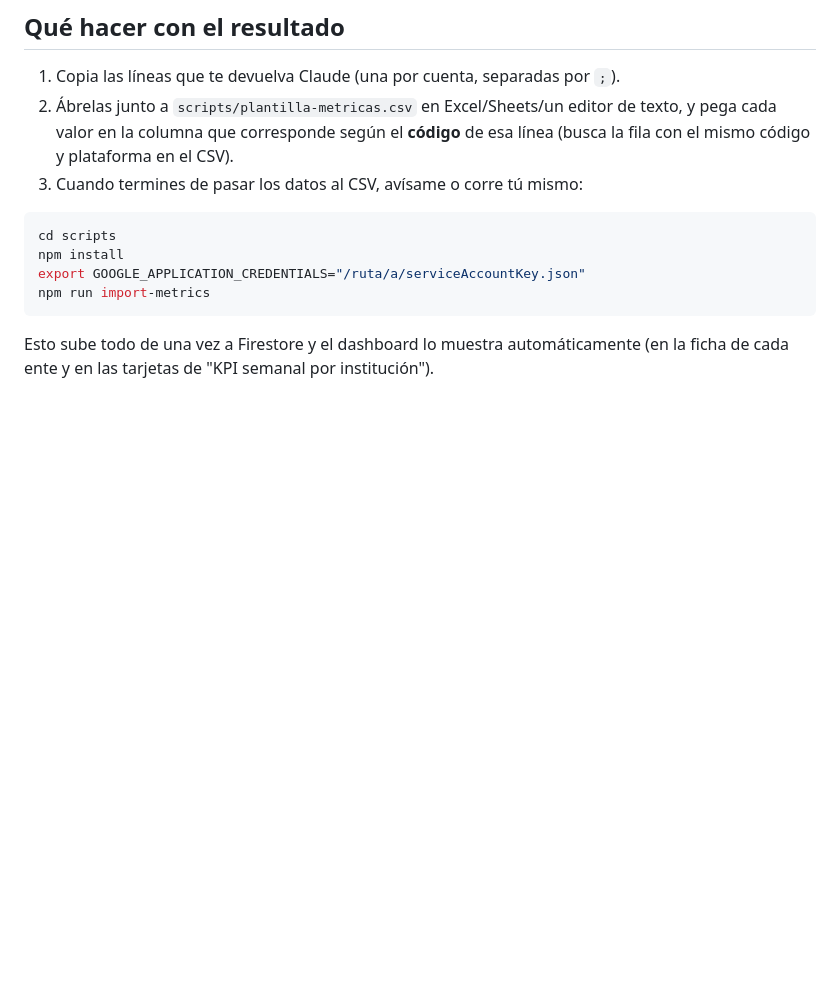
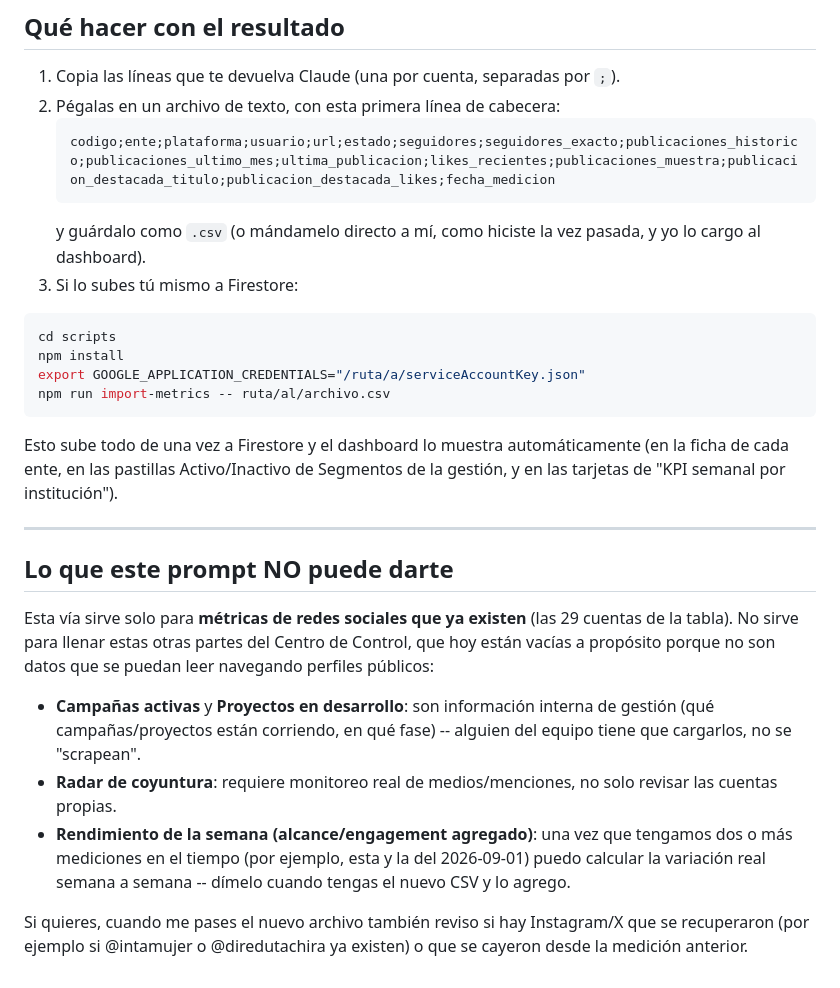
Before and after one commit to natha11guerrero2903-cmd/plan-comunicacional, a Markdown page: scripts/prompt-claude-en-chrome.md, the part around one of its changes. Drawn GitHub-style; blank space fills up the shorter version.

````diff
--- a/scripts/prompt-claude-en-chrome.md
+++ b/scripts/prompt-claude-en-chrome.md
@@ -92,19 +108,45 @@ Aquí está la tabla de cuentas a revisar:
 ## Qué hacer con el resultado
 
 1. Copia las líneas que te devuelva Claude (una por cuenta, separadas por `;`).
-2. Ábrelas junto a `scripts/plantilla-metricas.csv` en Excel/Sheets/un
-   editor de texto, y pega cada valor en la columna que corresponde según
-   el **código** de esa línea (busca la fila con el mismo código y
-   plataforma en el CSV).
-3. Cuando termines de pasar los datos al CSV, avísame o corre tú mismo:
+2. Pégalas en un archivo de texto, con esta primera línea de cabecera:
+   ```
+   codigo;ente;plataforma;usuario;url;estado;seguidores;seguidores_exacto;publicaciones_historico;publicaciones_ultimo_mes;ultima_publicacion;likes_recientes;publicaciones_muestra;publicacion_destacada_titulo;publicacion_destacada_likes;fecha_medicion
+   ```
+   y guárdalo como `.csv` (o mándamelo directo a mí, como hiciste la vez
+   pasada, y yo lo cargo al dashboard).
+3. Si lo subes tú mismo a Firestore:
 
 ```bash
 cd scripts
 npm install
 export GOOGLE_APPLICATION_CREDENTIALS="/ruta/a/serviceAccountKey.json"
-npm run import-metrics
+npm run import-metrics -- ruta/al/archivo.csv
 ```
 
 Esto sube todo de una vez a Firestore y el dashboard lo muestra
-automáticamente (en la ficha de cada ente y en las tarjetas de "KPI
-semanal por institución").
+automáticamente (en la ficha de cada ente, en las pastillas Activo/Inactivo
+de Segmentos de la gestión, y en las tarjetas de "KPI semanal por
+institución").
+
+---
+
+## Lo que este prompt NO puede darte
+
+Esta vía sirve solo para **métricas de redes sociales que ya existen**
+(las 29 cuentas de la tabla). No sirve para llenar estas otras partes del
+Centro de Control, que hoy están vacías a propósito porque no son datos
+que se puedan leer navegando perfiles públicos:
+
+- **Campañas activas** y **Proyectos en desarrollo**: son información
+  interna de gestión (qué campañas/proyectos están corriendo, en qué
+  fase) -- alguien del equipo tiene que cargarlos, no se "scrapean".
+- **Radar de coyuntura**: requiere monitoreo real de medios/menciones,
+  no solo revisar las cuentas propias.
+- **Rendimiento de la semana (alcance/engagement agregado)**: una vez que
+  tengamos dos o más mediciones en el tiempo (por ejemplo, esta y la del
+  2026-09-01) puedo calcular la variación real semana a semana -- dímelo
+  cuando tengas el nuevo CSV y lo agrego.
+
+Si quieres, cuando me pases el nuevo archivo también reviso si hay
+Instagram/X que se recuperaron (por ejemplo si @intamujer o @diredutachira
+ya existen) o que se cayeron desde la medición anterior.
````
Also changed, not shown: other parts of scripts/prompt-claude-en-chrome.md (+32 -16 lines).
